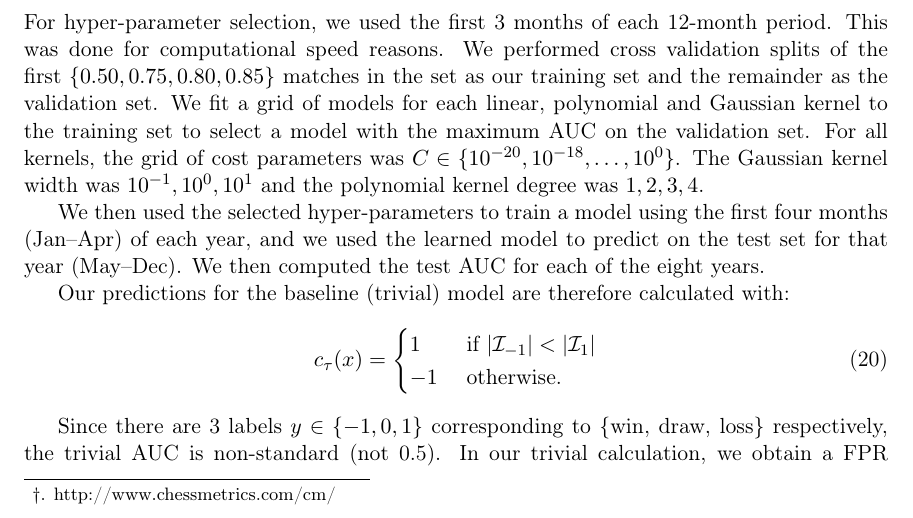
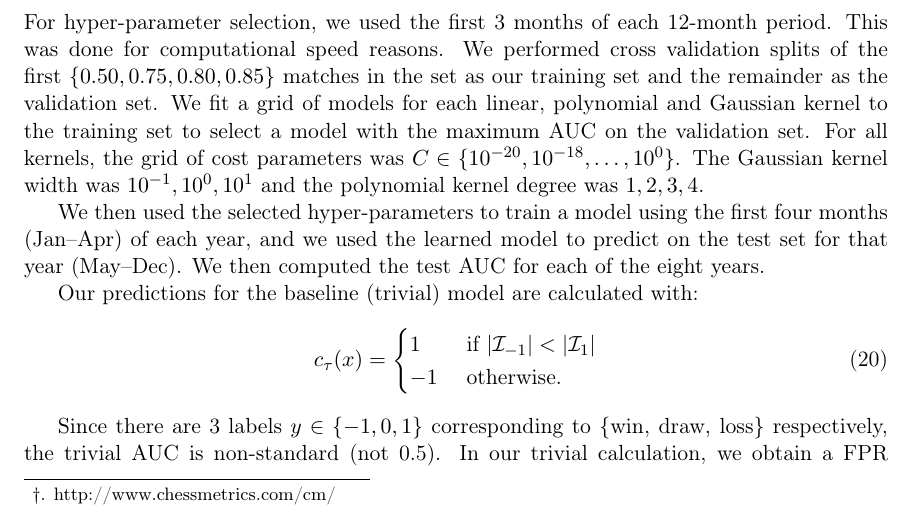
Before and after one commit to dvVenuto/compare-paper, a LaTeX paper (VENUTO-svm-compare.tex): part of page 14 of 17, cut so that both start at the same text. The pictures show the PDF file VENUTO-svm-compare.pdf that the author committed with the source.

Commit message:
Add files via upload

```diff
--- a/VENUTO-svm-compare.tex
+++ b/VENUTO-svm-compare.tex
@@ -1092,7 +1092,7 @@ model using the first four months (Jan--Apr) of each year, and we used
 the learned model to predict on the test set for that year
 (May--Dec). We then computed the test AUC for each of the eight years.
 
-Our predictions for the baseline (trivial) model are therefore calculated with:
+Our predictions for the baseline (trivial) model are calculated with:
 \begin{equation}c_{\tau}(x)=
 \begin{cases} 1 &
 \text{ if } |
```
Also changed, not shown: VENUTO-svm-compare.pdf.
